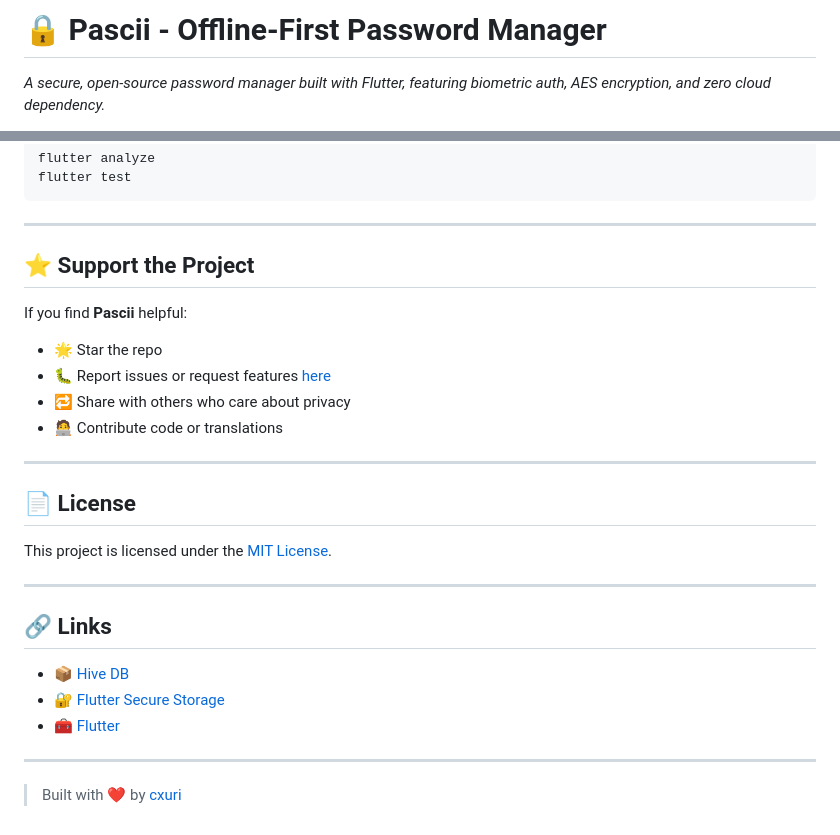
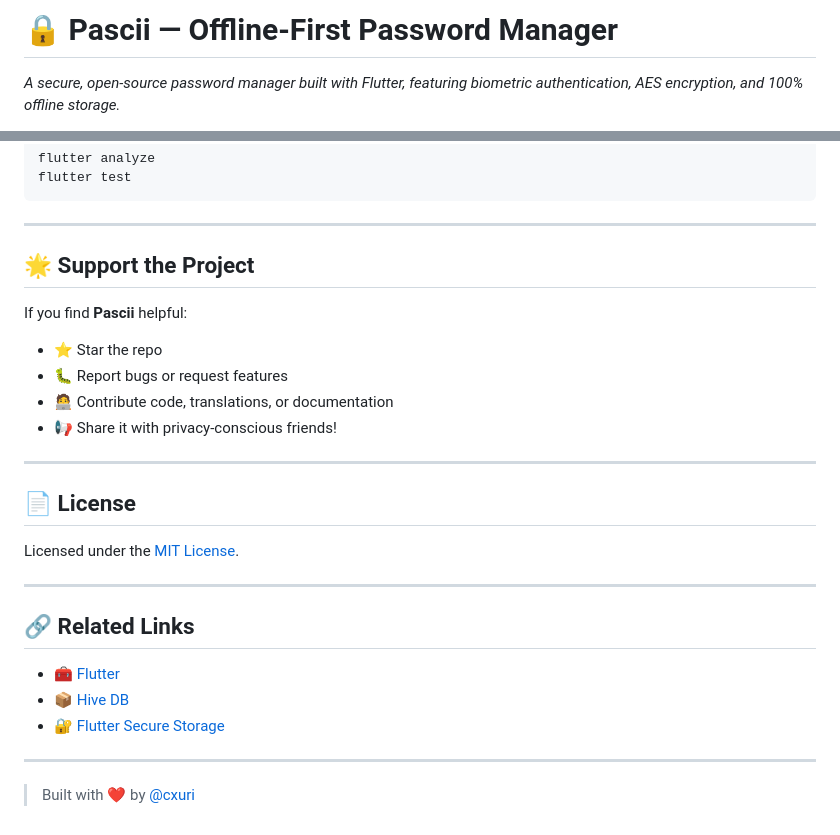
Before and after one commit to cxuri/pascii, a Markdown page: README.md, 2 parts joined by grey strips. GitHub-like rendering.

Commit message:
Updated the readme, made it a little bit better

```diff
--- a/README.md
+++ b/README.md
@@ -1,4 +1,4 @@
-# 🔒 Pascii - Offline-First Password Manager
+# 🔒 Pascii — Offline-First Password Manager
 
-*A secure, open-source password manager built with Flutter, featuring biometric auth, AES encryption, and zero cloud dependency.*
+*A secure, open-source password manager built with Flutter, featuring biometric authentication, AES encryption, and 100% offline storage.*
 
@@ -98,27 +110,29 @@ flutter test
 
 ---
 
-## ⭐ Support the Project
+## 🌟 Support the Project
 
 If you find **Pascii** helpful:
 
-- 🌟 Star the repo
-- 🐛 Report issues or request features [here](https://github.com/cxuri/pascii/issues)
-- 🔁 Share with others who care about privacy
-- 🧑‍💻 Contribute code or translations
+- ⭐ Star the repo
+- 🐛 Report bugs or request features
+- 🧑‍💻 Contribute code, translations, or documentation
+- 📢 Share it with privacy-conscious friends!
 
 ---
 
 ## 📄 License
-This project is licensed under the [MIT License](LICENSE).
+
+Licensed under the [MIT License](LICENSE).
 
 ---
 
-## 🔗 Links
+## 🔗 Related Links
+
+- 🧰 [Flutter](https://flutter.dev)
 - 📦 [Hive DB](https://pub.dev/packages/hive)
 - 🔐 [Flutter Secure Storage](https://pub.dev/packages/flutter_secure_storage)
-- 🧰 [Flutter](https://flutter.dev)
 
 ---
 
-> Built with ❤️ by [cxuri](https://github.com/cxuri)
+> Built with ❤️ by [@cxuri](https://github.com/cxuri)
```
Also changed, not shown: other parts of README.md (+75 -63 lines).
